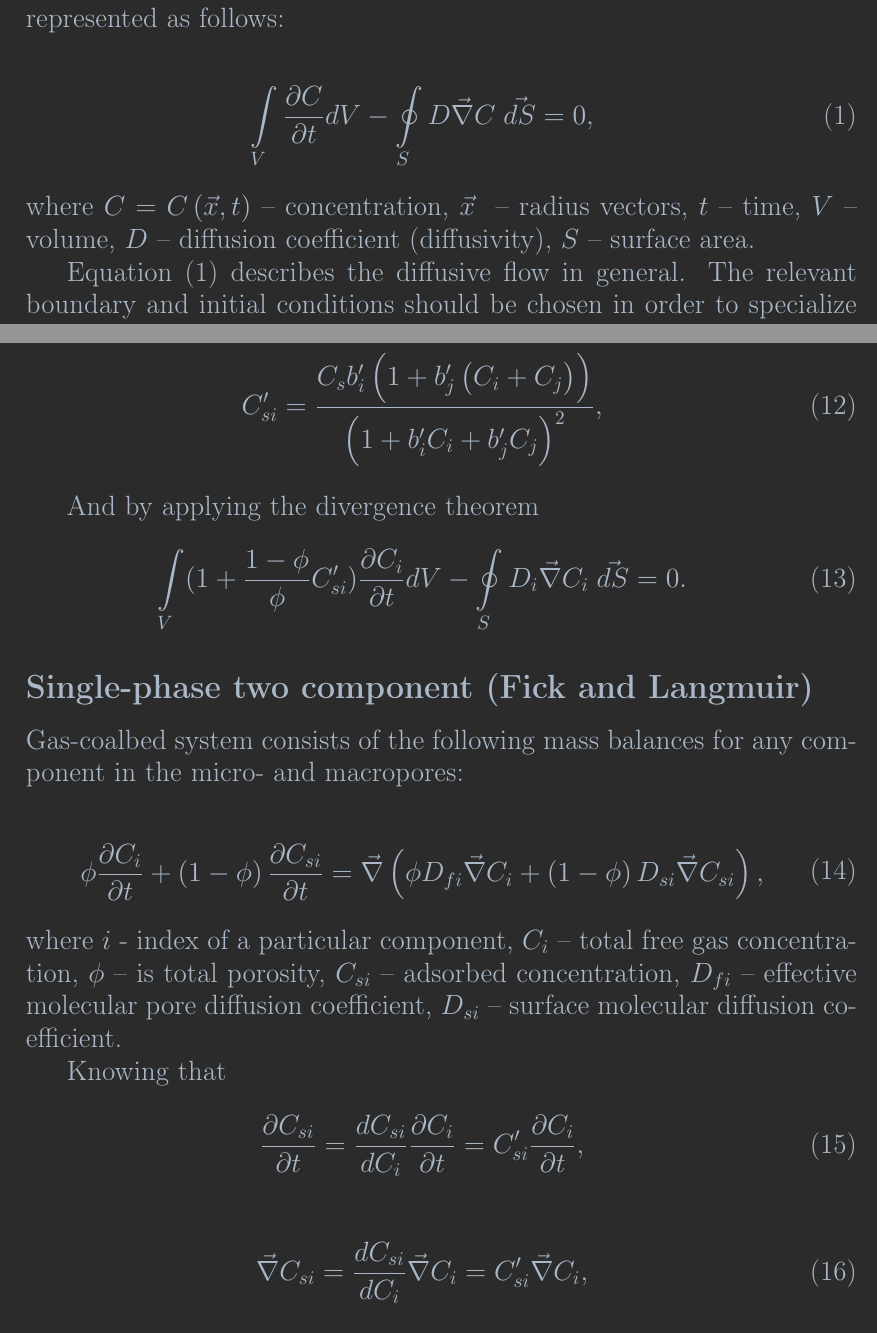
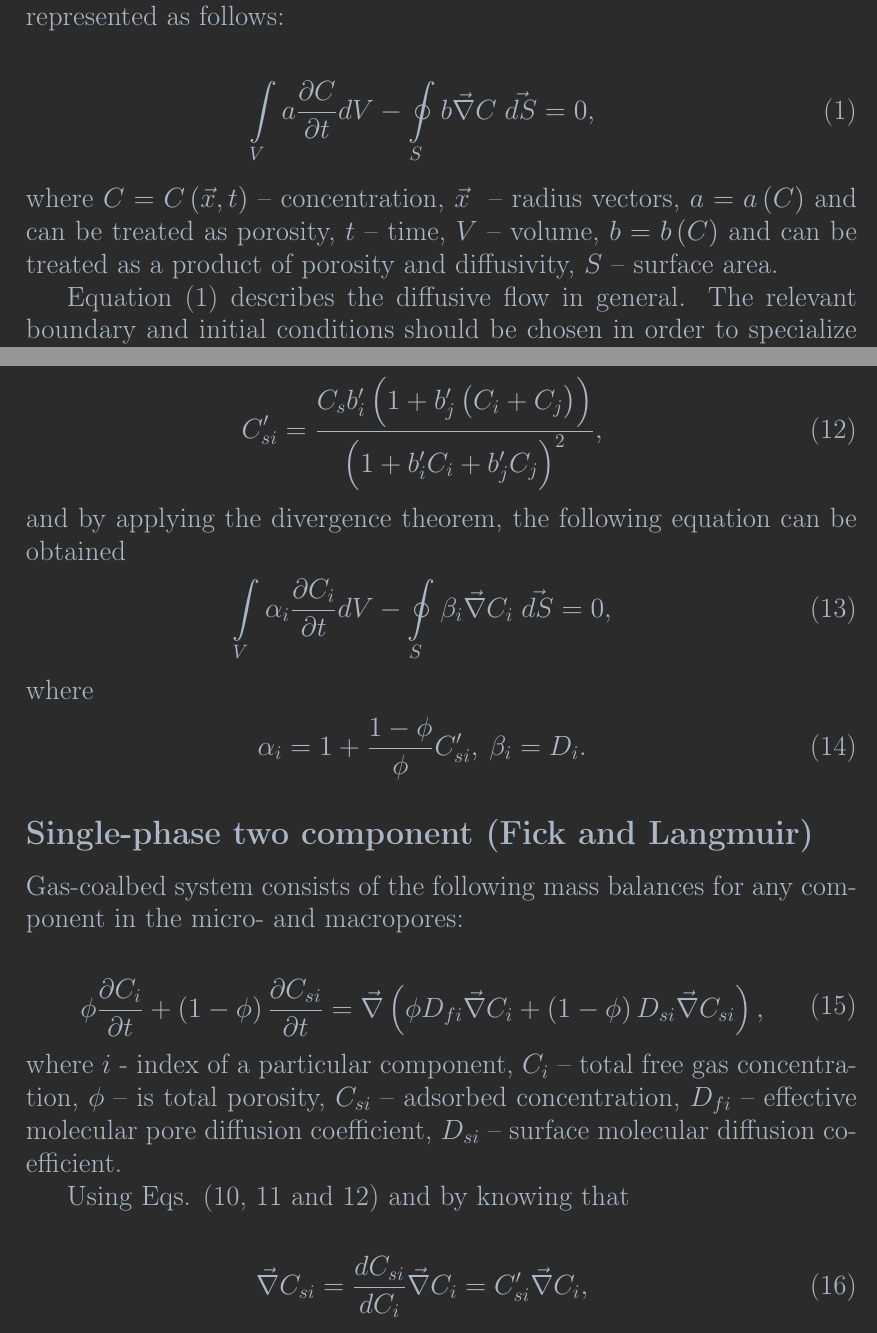
Before and after one commit to lanetszb/dfvm, a LaTeX document (latex/models.tex): two parts of pages 1 and 3 of 4, joined at a grey line, cut so that both start at the same text. Compiled offline with pdfLaTeX.

Commit message:
dfvm, latex: updated the model file

```diff
--- a/latex/models.tex
+++ b/latex/models.tex
@@ -76,9 +76,9 @@ The employed model of diffusion is derived by substituting the first Fick's law
 
     \begin{eqnarray}
         \label{eq:conductivity_integral}
-        \int \limits_{V} \frac{\partial C}{\partial t} d V - \oint \limits_{S} D \vec{\nabla}C \; \vec{dS} = 0,
+        \int \limits_{V} a \frac{\partial C}{\partial t} d V - \oint \limits_{S} b \vec{\nabla}C \; \vec{dS} = 0,
     \end{eqnarray}
-    where $C = C\left(\vec{x}, t\right)$~--~concentration, $\vec{x}$ ~--~radius vectors, $t$~--~time, $V$~--~volume, $D$~--~diffusion coefficient~(diffusivity), $S$~--~surface area.
+    where $C = C\left(\vec{x}, t\right)$~--~concentration, $\vec{x}$ ~--~radius vectors, $a = a\left(C\right)$ and can be treated as porosity, $t$~--~time, $V$~--~volume, $b = b\left(C\right)$ and can be treated as a product of porosity and diffusivity, $S$~--~surface area.
 
 Equation (\ref{eq:conductivity_integral}) describes the diffusive flow in general. The relevant boundary and initial conditions should be chosen in order to specialize this equation for the research purposes. Thus, the following boundary conditions have been applied:
 
@@ -151,11 +151,17 @@ C_{si} =  \frac{C_{s} b_{i}' C_{i}}{1+b_{i}'C_{i}+b_{j}'C_{j}},
 \label{eq:conc_sorption_deriv}
 C_{si}' =  \frac{C_{s}b_{i}' \left(1+b_{j}'\left(C_{i}+C_{j}\right)\right)}{\left(1+b_{i}'C_{i}+b_{j}'C_{j}\right)^2},
 \end{eqnarray}
-
-And by applying the divergence theorem
+and by applying the divergence theorem, the following equation can be obtained
 \begin{eqnarray}
 \label{eq:diffusuin_multicomp_integral}
-\int \limits_{V} (1+\frac{1 - \phi}{\phi}C_{si}') \frac{\partial C_{i}}{\partial t} dV - \oint \limits_{S} D_{i} \vec{\nabla}C_{i} \; \vec{dS} = 0.
+\int \limits_{V} \alpha_{i} \frac{\partial C_{i}}{\partial t} dV - \oint \limits_{S} \beta_{i} \vec{\nabla}C_{i} \; \vec{dS} = 0,
+\end{eqnarray}
+where
+\begin{eqnarray}
+\begin{gathered}
+\label{eq:alpha}
+\alpha_{i}  =  1+\frac{1 - \phi}{\phi}C_{si}', \: \beta_{i}  = D_{i}.
+\end{gathered}
 \end{eqnarray}
 
  \subsection*{Single-phase two component (Fick and Langmuir)}
@@ -169,11 +175,7 @@ And by applying the divergence theorem
  \end{eqnarray}
  where $i$ - index of  a particular component, $C_{i}$~--~total free gas concentration, $\phi$~--~is total porosity, $C_{si}$~--~adsorbed concentration, $D_{fi}$~--~effective molecular pore diffusion coefficient, $D_{si}$~--~surface molecular diffusion coefficient.
 
- Knowing that
- \begin{eqnarray}
- \label{eq:variable_replace}
- \frac{\partial C_{si}}{\partial t} =  \frac{dC_{si}}{dC_{i}}\frac{\partial C_{i}}{\partial t} = C'_{si}\frac{\partial C_{i}}{\partial t},
- \end{eqnarray}
+ Using Eqs. (\ref{eq:variable_replace_timeder}, \ref{eq:conc_sorption} and \ref{eq:conc_sorption_deriv}) and by knowing that
 
   \begin{eqnarray}
  \label{eq:variable_replace}
```
Also changed, not shown: latex/models.tex (27 more changed lines).
